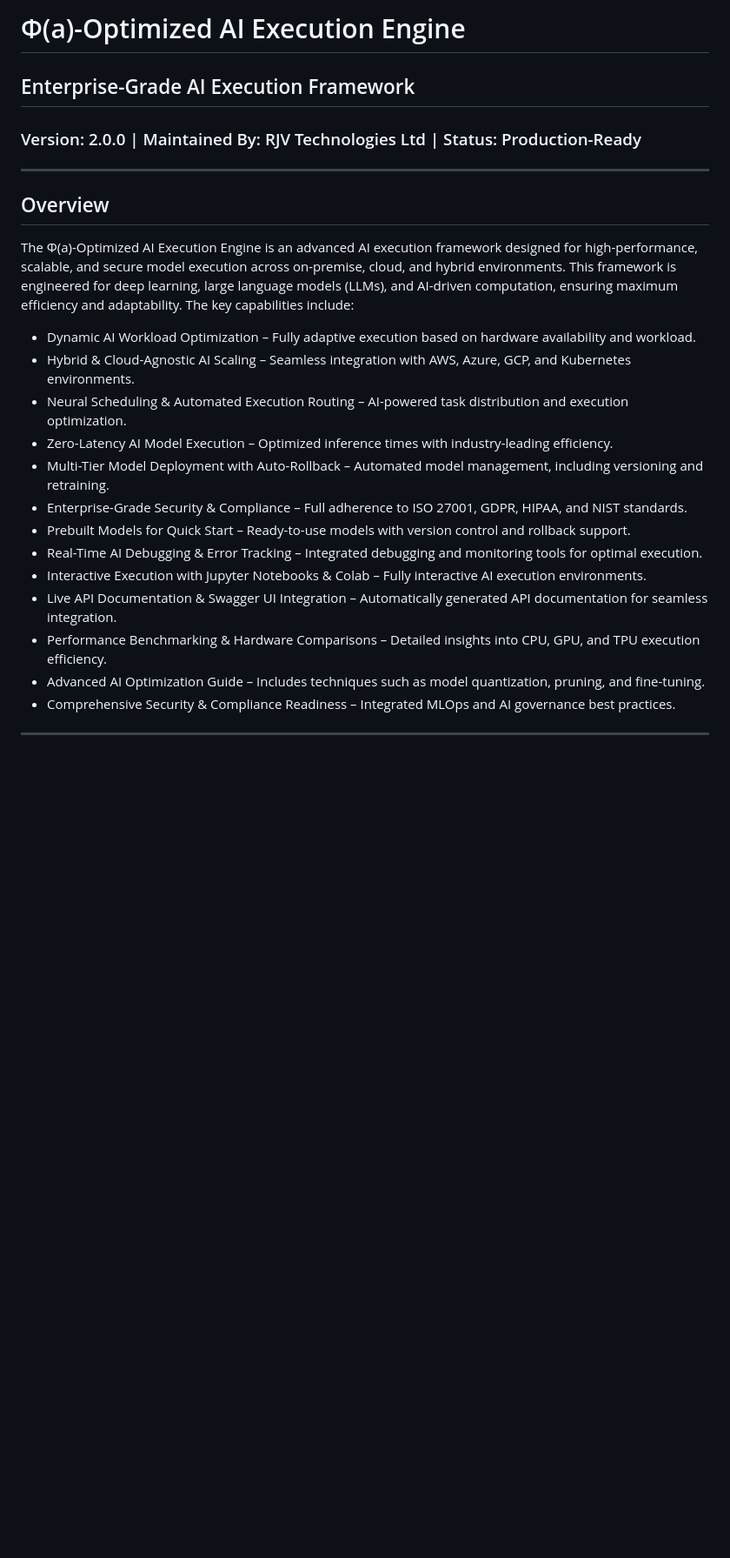
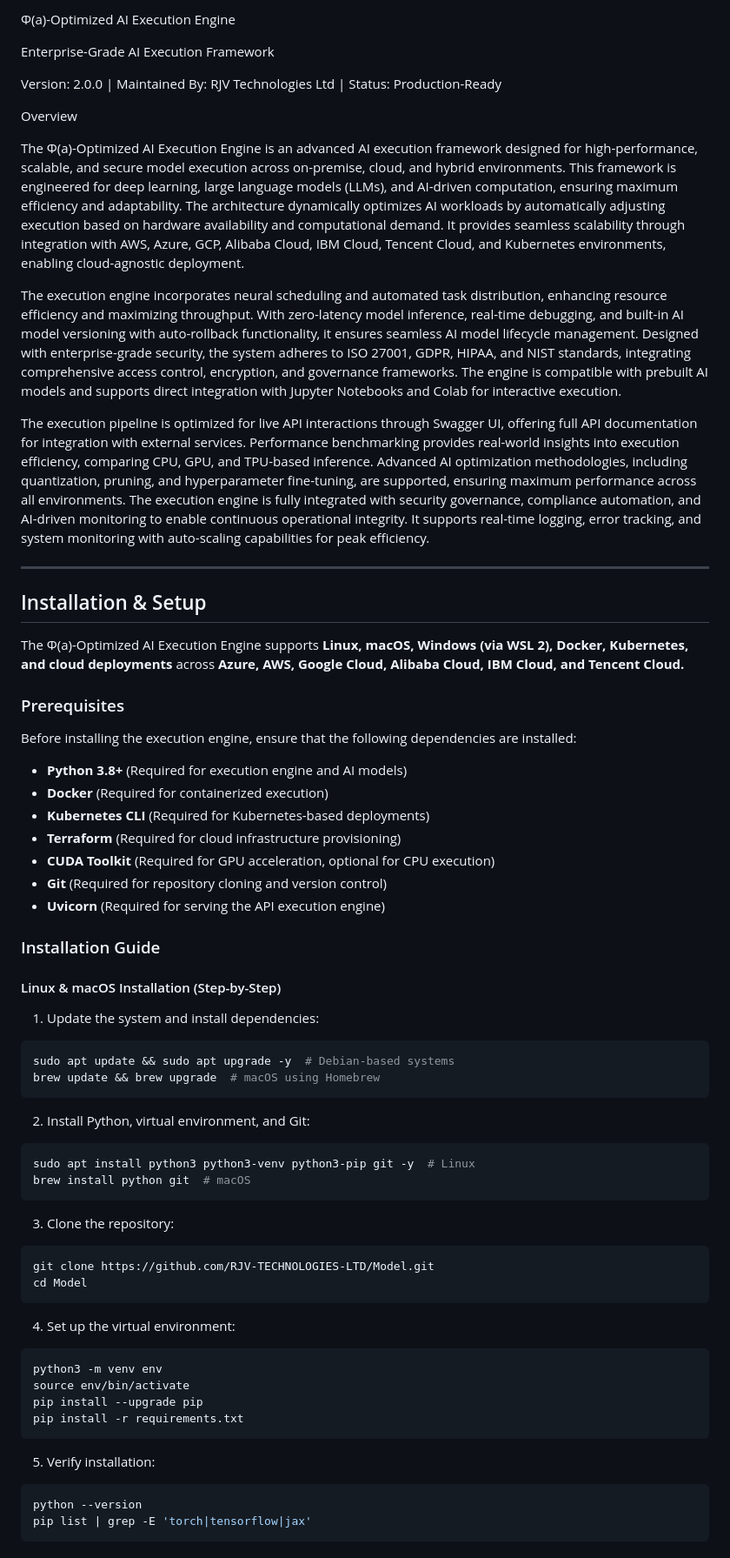
Before and after one commit to RJV-TECHNOLOGIES-LTD/Model, a Markdown page: README.md, the part around one of its changes. Shown at 87% size. Drawn GitHub-style; blank space fills up the shorter version.

````diff
--- a/README.md
+++ b/README.md
@@ -1,24 +1,64 @@
-# Φ(a)-Optimized AI Execution Engine
+Φ(a)-Optimized AI Execution Engine
 
-## Enterprise-Grade AI Execution Framework
-### Version: 2.0.0  |  Maintained By: RJV Technologies Ltd  |  Status: Production-Ready
+Enterprise-Grade AI Execution Framework
+
+Version: 2.0.0  |  Maintained By: RJV Technologies Ltd  |  Status: Production-Ready
+
+Overview
+
+The Φ(a)-Optimized AI Execution Engine is an advanced AI execution framework designed for high-performance, scalable, and secure model execution across on-premise, cloud, and hybrid environments. This framework is engineered for deep learning, large language models (LLMs), and AI-driven computation, ensuring maximum efficiency and adaptability. The architecture dynamically optimizes AI workloads by automatically adjusting execution based on hardware availability and computational demand. It provides seamless scalability through integration with AWS, Azure, GCP, Alibaba Cloud, IBM Cloud, Tencent Cloud, and Kubernetes environments, enabling cloud-agnostic deployment.
+
+The execution engine incorporates neural scheduling and automated task distribution, enhancing resource efficiency and maximizing throughput. With zero-latency model inference, real-time debugging, and built-in AI model versioning with auto-rollback functionality, it ensures seamless AI model lifecycle management. Designed with enterprise-grade security, the system adheres to ISO 27001, GDPR, HIPAA, and NIST standards, integrating comprehensive access control, encryption, and governance frameworks. The engine is compatible with prebuilt AI models and supports direct integration with Jupyter Notebooks and Colab for interactive execution.
+
+The execution pipeline is optimized for live API interactions through Swagger UI, offering full API documentation for integration with external services. Performance benchmarking provides real-world insights into execution efficiency, comparing CPU, GPU, and TPU-based inference. Advanced AI optimization methodologies, including quantization, pruning, and hyperparameter fine-tuning, are supported, ensuring maximum performance across all environments. The execution engine is fully integrated with security governance, compliance automation, and AI-driven monitoring to enable continuous operational integrity. It supports real-time logging, error tracking, and system monitoring with auto-scaling capabilities for peak efficiency.
 
 ---
 
-## Overview
+## Installation & Setup
 
-The Φ(a)-Optimized AI Execution Engine is an advanced AI execution framework designed for high-performance, scalable, and secure model execution across on-premise, cloud, and hybrid environments. This framework is engineered for deep learning, large language models (LLMs), and AI-driven computation, ensuring maximum efficiency and adaptability. The key capabilities include:
+The Φ(a)-Optimized AI Execution Engine supports **Linux, macOS, Windows (via WSL 2), Docker, Kubernetes, and cloud deployments** across **Azure, AWS, Google Cloud, Alibaba Cloud, IBM Cloud, and Tencent Cloud.**
 
-- Dynamic AI Workload Optimization – Fully adaptive execution based on hardware availability and workload.
-- Hybrid & Cloud-Agnostic AI Scaling – Seamless integration with AWS, Azure, GCP, and Kubernetes environments.
-- Neural Scheduling & Automated Execution Routing – AI-powered task distribution and execution optimization.
-- Zero-Latency AI Model Execution – Optimized inference times with industry-leading efficiency.
-- Multi-Tier Model Deployment with Auto-Rollback – Automated model management, including versioning and retraining.
-- Enterprise-Grade Security & Compliance – Full adherence to ISO 27001, GDPR, HIPAA, and NIST standards.
-- Prebuilt Models for Quick Start – Ready-to-use models with version control and rollback support.
-- Real-Time AI Debugging & Error Tracking – Integrated debugging and monitoring tools for optimal execution.
-- Interactive Execution with Jupyter Notebooks & Colab – Fully interactive AI execution environments.
-- Live API Documentation & Swagger UI Integration – Automatically generated API documentation for seamless integration.
-- Performance Benchmarking & Hardware Comparisons – Detailed insights into CPU, GPU, and TPU execution efficiency.
-- Advanced AI Optimization Guide – Includes techniques such as model quantization, pruning, and fine-tuning.
-- Comprehensive Security & Compliance Readiness – Integrated MLOps and AI governance best practices.
+### Prerequisites
+
+Before installing the execution engine, ensure that the following dependencies are installed:
+
+- **Python 3.8+** (Required for execution engine and AI models)
+- **Docker** (Required for containerized execution)
+- **Kubernetes CLI** (Required for Kubernetes-based deployments)
+- **Terraform** (Required for cloud infrastructure provisioning)
+- **CUDA Toolkit** (Required for GPU acceleration, optional for CPU execution)
+- **Git** (Required for repository cloning and version control)
+- **Uvicorn** (Required for serving the API execution engine)
+
+### Installation Guide
+
+#### Linux & macOS Installation (Step-by-Step)
+
+1. Update the system and install dependencies:
+```bash
+sudo apt update && sudo apt upgrade -y  # Debian-based systems
+brew update && brew upgrade  # macOS using Homebrew
+```
+2. Install Python, virtual environment, and Git:
+```bash
+sudo apt install python3 python3-venv python3-pip git -y  # Linux
+brew install python git  # macOS
+```
+3. Clone the repository:
+```bash
+git clone https://github.com/RJV-TECHNOLOGIES-LTD/Model.git
+cd Model
+```
+4. Set up the virtual environment:
+```bash
+python3 -m venv env
+source env/bin/activate
+pip install --upgrade pip
+pip install -r requirements.txt
+```
+5. Verify installation:
+```bash
+python --version
+pip list | grep -E 'torch|tensorflow|jax'
+```
+
````
Also changed, not shown: other parts of README.md (+123 -97 lines).
